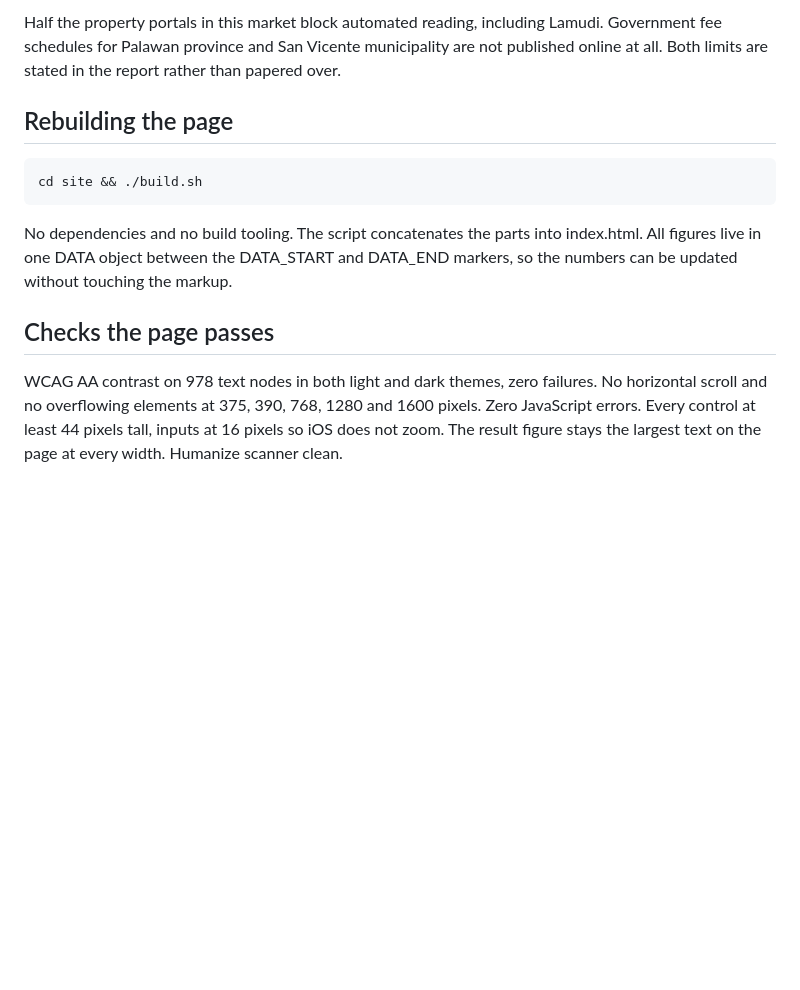
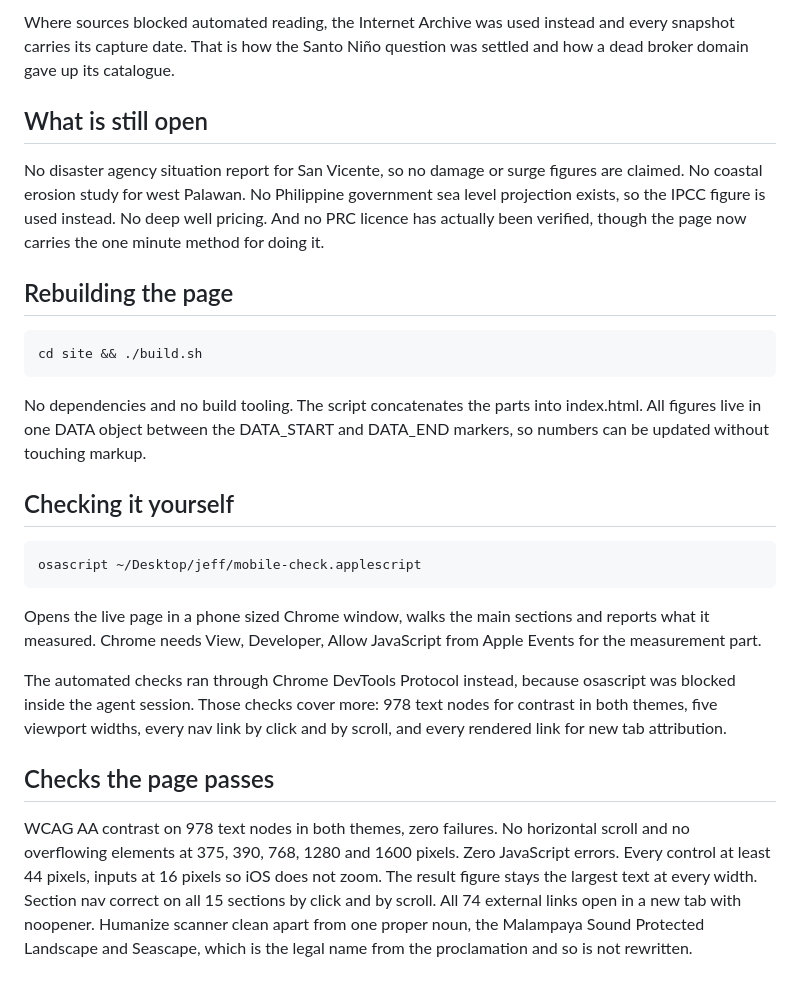
Before and after one commit to theluckystrike/palawan-beachfront-brief, a Markdown page: README.md, the part around one of its changes. GitHub-like rendering; blank space fills up the shorter version.

```diff
--- a/README.md
+++ b/README.md
@@ -45,12 +50,24 @@ Three rules governed the run. No fact without a source you can open. No listing
 
-Half the property portals in this market block automated reading, including Lamudi. Government fee schedules for Palawan province and San Vicente municipality are not published online at all. Both limits are stated in the report rather than papered over.
+Where sources blocked automated reading, the Internet Archive was used instead and every snapshot carries its capture date. That is how the Santo Niño question was settled and how a dead broker domain gave up its catalogue.
+
+## What is still open
+
+No disaster agency situation report for San Vicente, so no damage or surge figures are claimed. No coastal erosion study for west Palawan. No Philippine government sea level projection exists, so the IPCC figure is used instead. No deep well pricing. And no PRC licence has actually been verified, though the page now carries the one minute method for doing it.
 
 ## Rebuilding the page
 
     cd site && ./build.sh
 
-No dependencies and no build tooling. The script concatenates the parts into index.html. All figures live in one DATA object between the DATA_START and DATA_END markers, so the numbers can be updated without touching the markup.
+No dependencies and no build tooling. The script concatenates the parts into index.html. All figures live in one DATA object between the DATA_START and DATA_END markers, so numbers can be updated without touching markup.
+
+## Checking it yourself
+
+    osascript ~/Desktop/jeff/mobile-check.applescript
+
+Opens the live page in a phone sized Chrome window, walks the main sections and reports what it measured. Chrome needs View, Developer, Allow JavaScript from Apple Events for the measurement part.
+
+The automated checks ran through Chrome DevTools Protocol instead, because osascript was blocked inside the agent session. Those checks cover more: 978 text nodes for contrast in both themes, five viewport widths, every nav link by click and by scroll, and every rendered link for new tab attribution.
 
 ## Checks the page passes
 
-WCAG AA contrast on 978 text nodes in both light and dark themes, zero failures. No horizontal scroll and no overflowing elements at 375, 390, 768, 1280 and 1600 pixels. Zero JavaScript errors. Every control at least 44 pixels tall, inputs at 16 pixels so iOS does not zoom. The result figure stays the largest text on the page at every width. Humanize scanner clean.
+WCAG AA contrast on 978 text nodes in both themes, zero failures. No horizontal scroll and no overflowing elements at 375, 390, 768, 1280 and 1600 pixels. Zero JavaScript errors. Every control at least 44 pixels, inputs at 16 pixels so iOS does not zoom. The result figure stays the largest text at every width. Section nav correct on all 15 sections by click and by scroll. All 74 external links open in a new tab with noopener. Humanize scanner clean apart from one proper noun, the Malampaya Sound Protected Landscape and Seascape, which is the legal name from the proclamation and so is not rewritten.
```
Also changed, not shown: other parts of README.md (+22 -17 lines).
